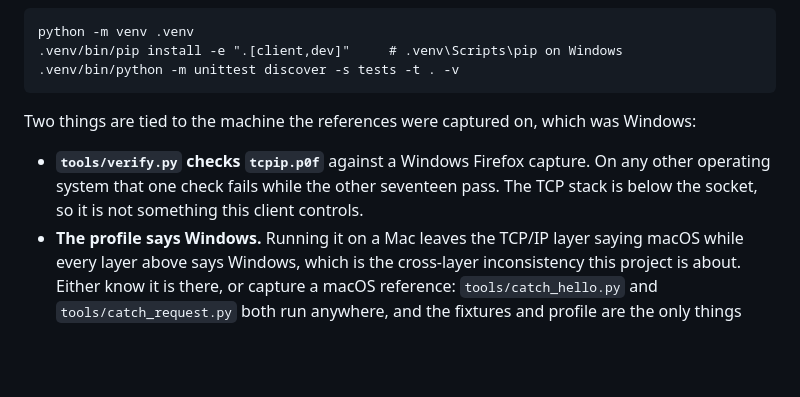
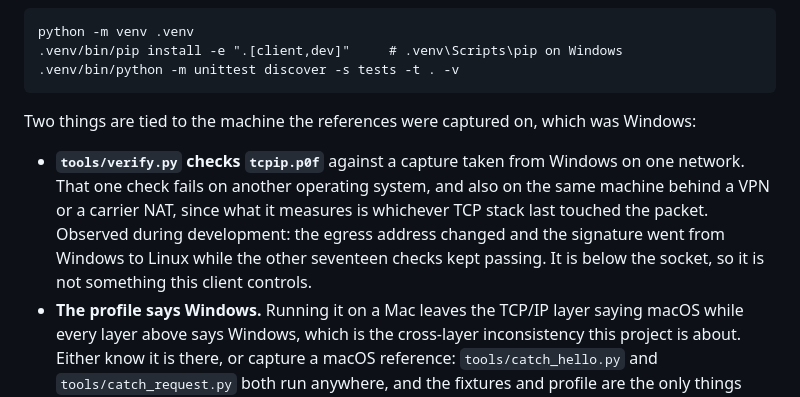
Before and after one commit to epcosta17/pybrws, a Markdown page: README.md, the part around the change. Drawn GitHub-style; blank space fills up the shorter version.

```diff
--- a/README.md
+++ b/README.md
@@ -73,10 +73,13 @@ library in 3.14.
 Two things are tied to the machine the references were captured on, which was
 Windows:
 
-- **`tools/verify.py` checks `tcpip.p0f`** against a Windows Firefox capture.
-  On any other operating system that one check fails while the other
-  seventeen pass. The TCP stack is below the socket, so it is not something
-  this client controls.
+- **`tools/verify.py` checks `tcpip.p0f`** against a capture taken from
+  Windows on one network. That one check fails on another operating system,
+  and also on the same machine behind a VPN or a carrier NAT, since what it
+  measures is whichever TCP stack last touched the packet. Observed during
+  development: the egress address changed and the signature went from
+  Windows to Linux while the other seventeen checks kept passing. It is
+  below the socket, so it is not something this client controls.
 - **The profile says Windows.** Running it on a Mac leaves the TCP/IP layer
   saying macOS while every layer above says Windows, which is the
   cross-layer inconsistency this project is about. Either know it is there,
```
Also changed, not shown: NOTEBOOK.md (+25 -0 lines).
